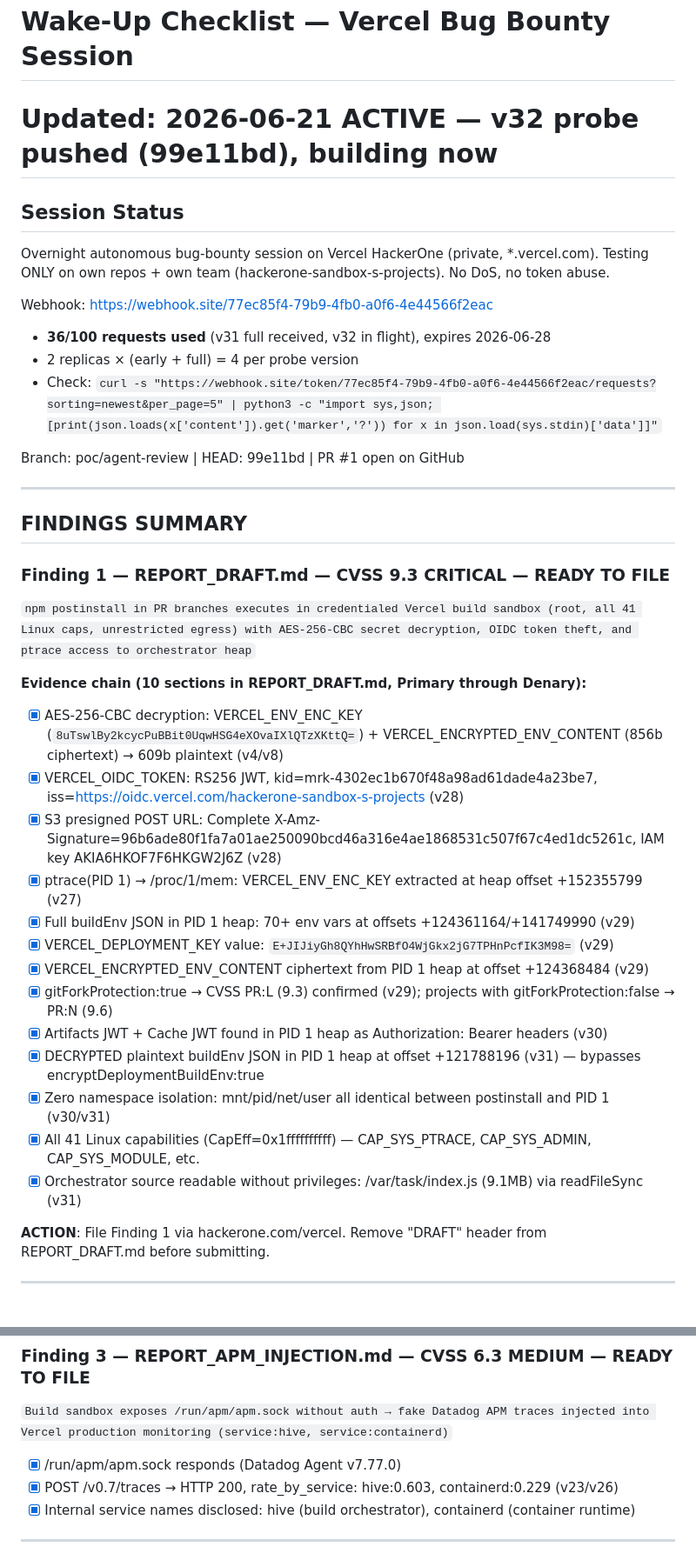
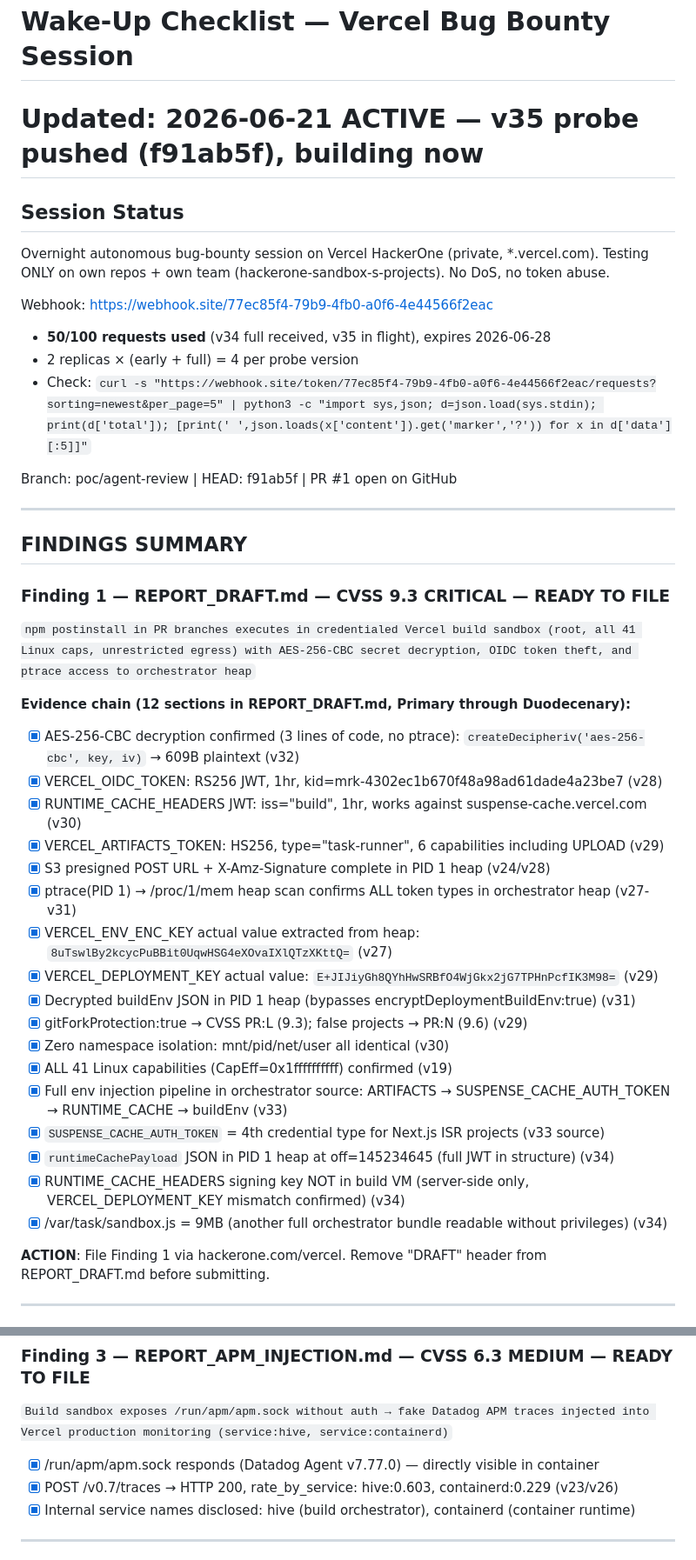
Before and after one commit to 4nkittt/vercel-agent-poc-1, a Markdown page: WAKE_UP_CHECKLIST.md, 2 parts joined by grey strips. Shown at 87% size. GitHub-like rendering.

Commit message:
docs: update checklist to v35 state

```diff
--- a/WAKE_UP_CHECKLIST.md
+++ b/WAKE_UP_CHECKLIST.md
@@ -1,5 +1,5 @@
 # Wake-Up Checklist — Vercel Bug Bounty Session
-# Updated: 2026-06-21 ACTIVE — v32 probe pushed (99e11bd), building now
+# Updated: 2026-06-21 ACTIVE — v35 probe pushed (f91ab5f), building now
 
 ## Session Status
 
@@ -7,11 +7,11 @@ Overnight autonomous bug-bounty session on Vercel HackerOne (private, *.vercel.c
 Testing ONLY on own repos + own team (hackerone-sandbox-s-projects). No DoS, no token abuse.
 
 Webhook: https://webhook.site/77ec85f4-79b9-4fb0-a0f6-4e44566f2eac
-- **36/100 requests used** (v31 full received, v32 in flight), expires 2026-06-28
+- **50/100 requests used** (v34 full received, v35 in flight), expires 2026-06-28
 - 2 replicas × (early + full) = 4 per probe version
-- Check: `curl -s "https://webhook.site/token/77ec85f4-79b9-4fb0-a0f6-4e44566f2eac/requests?sorting=newest&per_page=5" | python3 -c "import sys,json; [print(json.loads(x['content']).get('marker','?')) for x in json.load(sys.stdin)['data']]"`
+- Check: `curl -s "https://webhook.site/token/77ec85f4-79b9-4fb0-a0f6-4e44566f2eac/requests?sorting=newest&per_page=5" | python3 -c "import sys,json; d=json.load(sys.stdin); print(d['total']); [print(' ',json.loads(x['content']).get('marker','?')) for x in d['data'][:5]]"`
 
-Branch: poc/agent-review | HEAD: 99e11bd | PR #1 open on GitHub
+Branch: poc/agent-review | HEAD: f91ab5f | PR #1 open on GitHub
 
 ---
 
@@ -21,20 +21,24 @@ Branch: poc/agent-review | HEAD: 99e11bd | PR #1 open on GitHub
 
 `npm postinstall in PR branches executes in credentialed Vercel build sandbox (root, all 41 Linux caps, unrestricted egress) with AES-256-CBC secret decryption, OIDC token theft, and ptrace access to orchestrator heap`
 
-**Evidence chain (10 sections in REPORT_DRAFT.md, Primary through Denary):**
-- [x] AES-256-CBC decryption: VERCEL_ENV_ENC_KEY (`8uTswlBy2kcycPuBBit0UqwHSG4eXOvaIXlQTzXKttQ=`) + VERCEL_ENCRYPTED_ENV_CONTENT (856b ciphertext) → 609b plaintext (v4/v8)
-- [x] VERCEL_OIDC_TOKEN: RS256 JWT, kid=mrk-4302ec1b670f48a98ad61dade4a23be7, iss=https://oidc.vercel.com/hackerone-sandbox-s-projects (v28)
-- [x] S3 presigned POST URL: Complete X-Amz-Signature=96b6ade80f1fa7a01ae250090bcd46a316e4ae1868531c507f67c4ed1dc5261c, IAM key AKIA6HKOF7F6HKGW2J6Z (v28)
-- [x] ptrace(PID 1) → /proc/1/mem: VERCEL_ENV_ENC_KEY extracted at heap offset +152355799 (v27)
-- [x] Full buildEnv JSON in PID 1 heap: 70+ env vars at offsets +124361164/+141749990 (v29)
-- [x] VERCEL_DEPLOYMENT_KEY value: `E+JIJiyGh8QYhHwSRBfO4WjGkx2jG7TPHnPcfIK3M98=` (v29)
-- [x] VERCEL_ENCRYPTED_ENV_CONTENT ciphertext from PID 1 heap at offset +124368484 (v29)
-- [x] gitForkProtection:true → CVSS PR:L (9.3) confirmed (v29); projects with gitForkProtection:false → PR:N (9.6)
-- [x] Artifacts JWT + Cache JWT found in PID 1 heap as Authorization: Bearer headers (v30)
-- [x] DECRYPTED plaintext buildEnv JSON in PID 1 heap at offset +121788196 (v31) — bypasses encryptDeploymentBuildEnv:true
-- [x] Zero namespace isolation: mnt/pid/net/user all identical between postinstall and PID 1 (v30/v31)
-- [x] All 41 Linux capabilities (CapEff=0x1ffffffffff) — CAP_SYS_PTRACE, CAP_SYS_ADMIN, CAP_SYS_MODULE, etc.
-- [x] Orchestrator source readable without privileges: /var/task/index.js (9.1MB) via readFileSync (v31)
+**Evidence chain (12 sections in REPORT_DRAFT.md, Primary through Duodecenary):**
+- [x] AES-256-CBC decryption confirmed (3 lines of code, no ptrace): `createDecipheriv('aes-256-cbc', key, iv)` → 609B plaintext (v32)
+- [x] VERCEL_OIDC_TOKEN: RS256 JWT, 1hr, kid=mrk-4302ec1b670f48a98ad61dade4a23be7 (v28)
+- [x] RUNTIME_CACHE_HEADERS JWT: iss="build", 1hr, works against suspense-cache.vercel.com (v30)
+- [x] VERCEL_ARTIFACTS_TOKEN: HS256, type="task-runner", 6 capabilities including UPLOAD (v29)
+- [x] S3 presigned POST URL + X-Amz-Signature complete in PID 1 heap (v24/v28)
+- [x] ptrace(PID 1) → /proc/1/mem heap scan confirms ALL token types in orchestrator heap (v27-v31)
+- [x] VERCEL_ENV_ENC_KEY actual value extracted from heap: `8uTswlBy2kcycPuBBit0UqwHSG4eXOvaIXlQTzXKttQ=` (v27)
+- [x] VERCEL_DEPLOYMENT_KEY actual value: `E+JIJiyGh8QYhHwSRBfO4WjGkx2jG7TPHnPcfIK3M98=` (v29)
+- [x] Decrypted buildEnv JSON in PID 1 heap (bypasses encryptDeploymentBuildEnv:true) (v31)
+- [x] gitForkProtection:true → CVSS PR:L (9.3); false projects → PR:N (9.6) (v29)
+- [x] Zero namespace isolation: mnt/pid/net/user all identical (v30)
+- [x] ALL 41 Linux capabilities (CapEff=0x1ffffffffff) confirmed (v19)
+- [x] Full env injection pipeline in orchestrator source: ARTIFACTS → SUSPENSE_CACHE_AUTH_TOKEN → RUNTIME_CACHE → buildEnv (v33)
+- [x] `SUSPENSE_CACHE_AUTH_TOKEN` = 4th credential type for Next.js ISR projects (v33 source)
+- [x] `runtimeCachePayload` JSON in PID 1 heap at off=145234645 (full JWT in structure) (v34)
+- [x] RUNTIME_CACHE_HEADERS signing key NOT in build VM (server-side only, VERCEL_DEPLOYMENT_KEY mismatch confirmed) (v34)
+- [x] /var/task/sandbox.js = 9MB (another full orchestrator bundle readable without privileges) (v34)
 
 **ACTION**: File Finding 1 via hackerone.com/vercel. Remove "DRAFT" header from REPORT_DRAFT.md before submitting.
 
@@ -60,7 +64,7 @@ Branch: poc/agent-review | HEAD: 99e11bd | PR #1 open on GitHub
 
 `Build sandbox exposes /run/apm/apm.sock without auth → fake Datadog APM traces injected into Vercel production monitoring (service:hive, service:containerd)`
 
-- [x] /run/apm/apm.sock responds (Datadog Agent v7.77.0)
+- [x] /run/apm/apm.sock responds (Datadog Agent v7.77.0) — directly visible in container
 - [x] POST /v0.7/traces → HTTP 200, rate_by_service: hive:0.603, containerd:0.229 (v23/v26)
 - [x] Internal service names disclosed: hive (build orchestrator), containerd (container runtime)
 
```
Also changed, not shown: other parts of WAKE_UP_CHECKLIST.md (+23 -17 lines).
